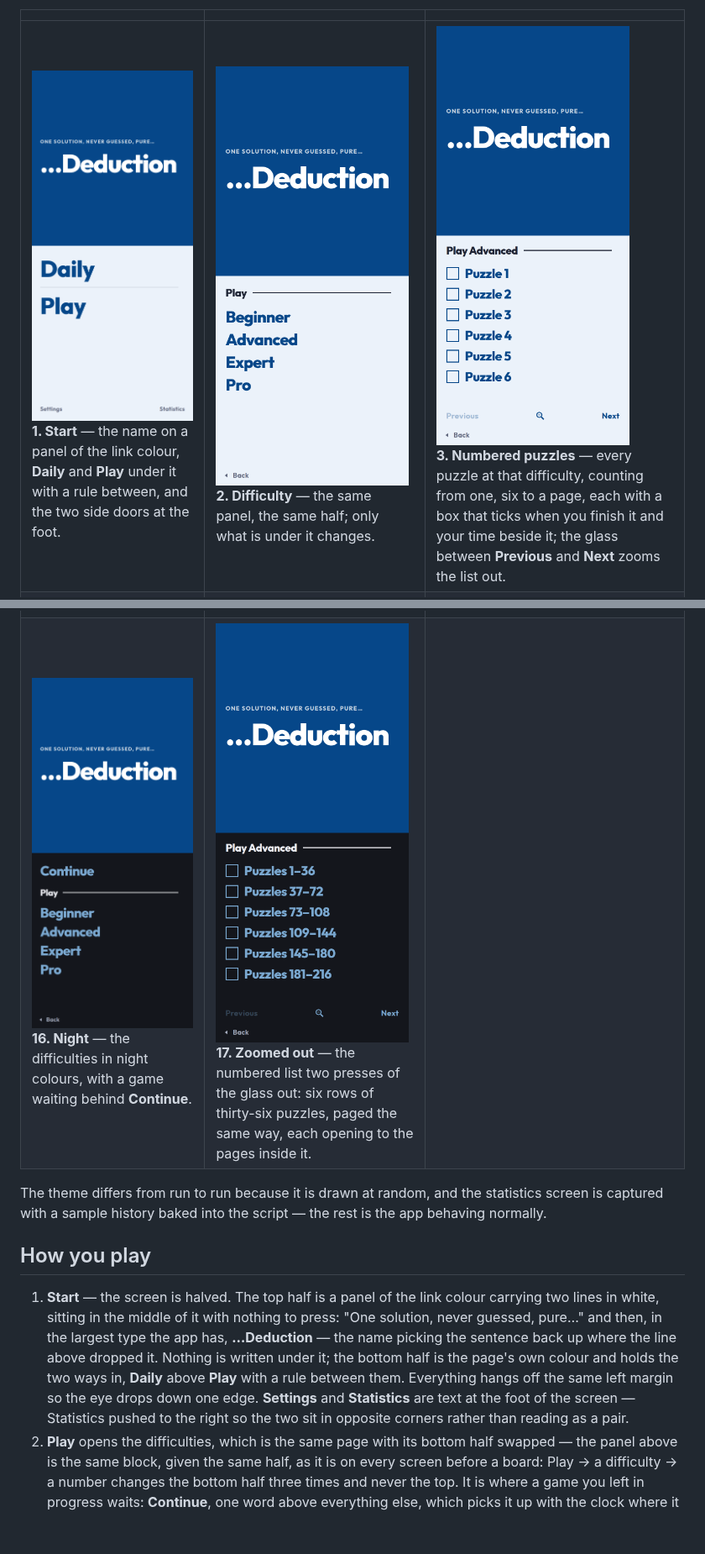
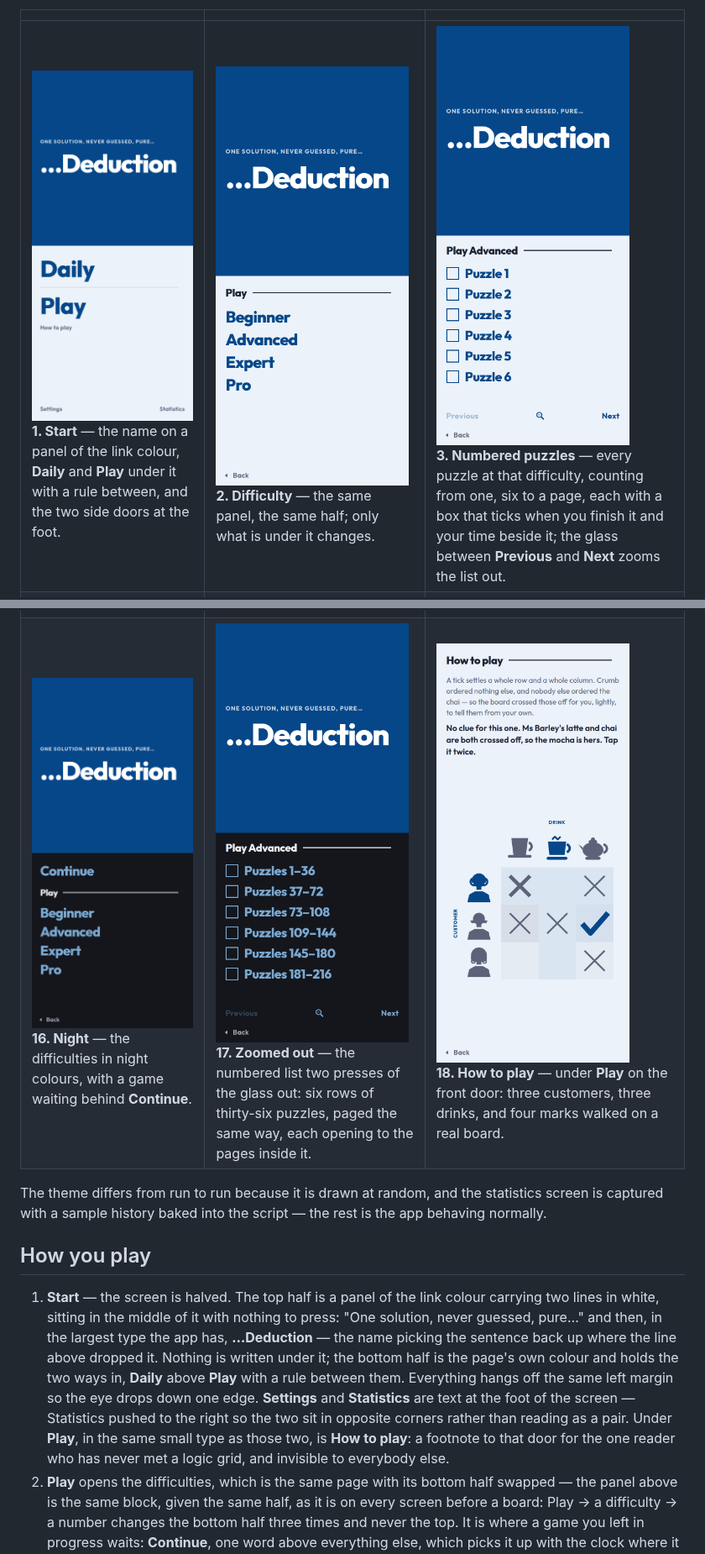
Before and after one commit to mattonfoot/logic-puzzles, a Markdown page: README.md, 2 parts joined by grey strips. Shown at 84% size. GitHub-like rendering; pictures changed too: docs/screenshots/01-start.png, docs/screenshots/18-tutorial.png (added); blank space fills up the shorter version.

```diff
--- a/README.md
+++ b/README.md
@@ -189,7 +189,7 @@ pictures below are for.
 | <img src="docs/screenshots/07-board.png" width="230" alt="The board"><br>**7. Grid** — a 4 × 4 puzzle as a 3 × 3 staircase of six grids, sized to fit the screen. | <img src="docs/screenshots/08-menu.png" width="230" alt="Game menu"><br>**8. Puzzle settings** — behind the burger: the board pair and the colour, set the way the settings screen sets them, then starting this one over. | <img src="docs/screenshots/09-clue.png" width="230" alt="The clue window"><br>**9. Clue** — one clue at a time, in a window with the room to read it, under a line saying who is supposed to have said it. |
 | <img src="docs/screenshots/10-highlight.png" width="230" alt="A clue lit up on the grids"><br>**10. Highlight** — the button at the bottom right lights every row and column the clue talks about. | <img src="docs/screenshots/11-marked.png" width="230" alt="A part-marked board"><br>**11. Marked up** — a mark the player made is drawn heavily, one the board worked out for itself lightly. Same shape, same colour: the difference survives being colour-blind. | <img src="docs/screenshots/12-stuck.png" width="230" alt="A board that can no longer be solved"><br>**12. Out of reach** — asking for a new clue checks the board first, and stops with a window offering to rewind when the answer has been marked away. |
 | <img src="docs/screenshots/13-item-card.png" width="230" alt="The card behind an item's picture"><br>**13. Item card** — tap any picture on the board to meet it, and page through the rest of its set. | <img src="docs/screenshots/14-solved.png" width="230" alt="A finished game"><br>**14. Solved** — the finish takes the screen: time, clues read, how it compares, **Share**, the answer table. | <img src="docs/screenshots/15-statistics.png" width="230" alt="Statistics screen"><br>**15. Statistics** — totals, bests by difficulty and the trend of recent solve times. |
-| <img src="docs/screenshots/16-night.png" width="230" alt="Setup screen in night colours"><br>**16. Night** — the difficulties in night colours, with a game waiting behind **Continue**. | <img src="docs/screenshots/17-catalogue.png" width="230" alt="The numbered list zoomed out to groups of thirty-six"><br>**17. Zoomed out** — the numbered list two presses of the glass out: six rows of thirty-six puzzles, paged the same way, each opening to the pages inside it. | |
+| <img src="docs/screenshots/16-night.png" width="230" alt="Setup screen in night colours"><br>**16. Night** — the difficulties in night colours, with a game waiting behind **Continue**. | <img src="docs/screenshots/17-catalogue.png" width="230" alt="The numbered list zoomed out to groups of thirty-six"><br>**17. Zoomed out** — the numbered list two presses of the glass out: six rows of thirty-six puzzles, paged the same way, each opening to the pages inside it. | <img src="docs/screenshots/18-tutorial.png" width="230" alt="The how-to-play board part way through"><br>**18. How to play** — under **Play** on the front door: three customers, three drinks, and four marks walked on a real board. |
 
 The theme differs from run to run because it is drawn at random, and the
 statistics screen is captured with a sample history baked into the script — the
@@ -206,7 +206,9 @@ rest is the app behaving normally.
    rule between them. Everything hangs off the same left margin so the eye drops
    down one edge. **Settings** and **Statistics** are text at the foot of the
    screen — Statistics pushed to the right so the two sit in opposite corners
-   rather than reading as a pair.
+   rather than reading as a pair. Under **Play**, in the same small type as
+   those two, is **How to play**: a footnote to that door for the one reader
+   who has never met a logic grid, and invisible to everybody else.
 2. **Play** opens the difficulties, which is the same page with its bottom half
    swapped — the panel above is the same block, given the same half, as it is on
    every screen before a board: Play → a difficulty → a number changes the
```
Also changed, not shown: other parts of README.md (+15 -2 lines), docs/screenshots/15-statistics.png, 11 other files.
